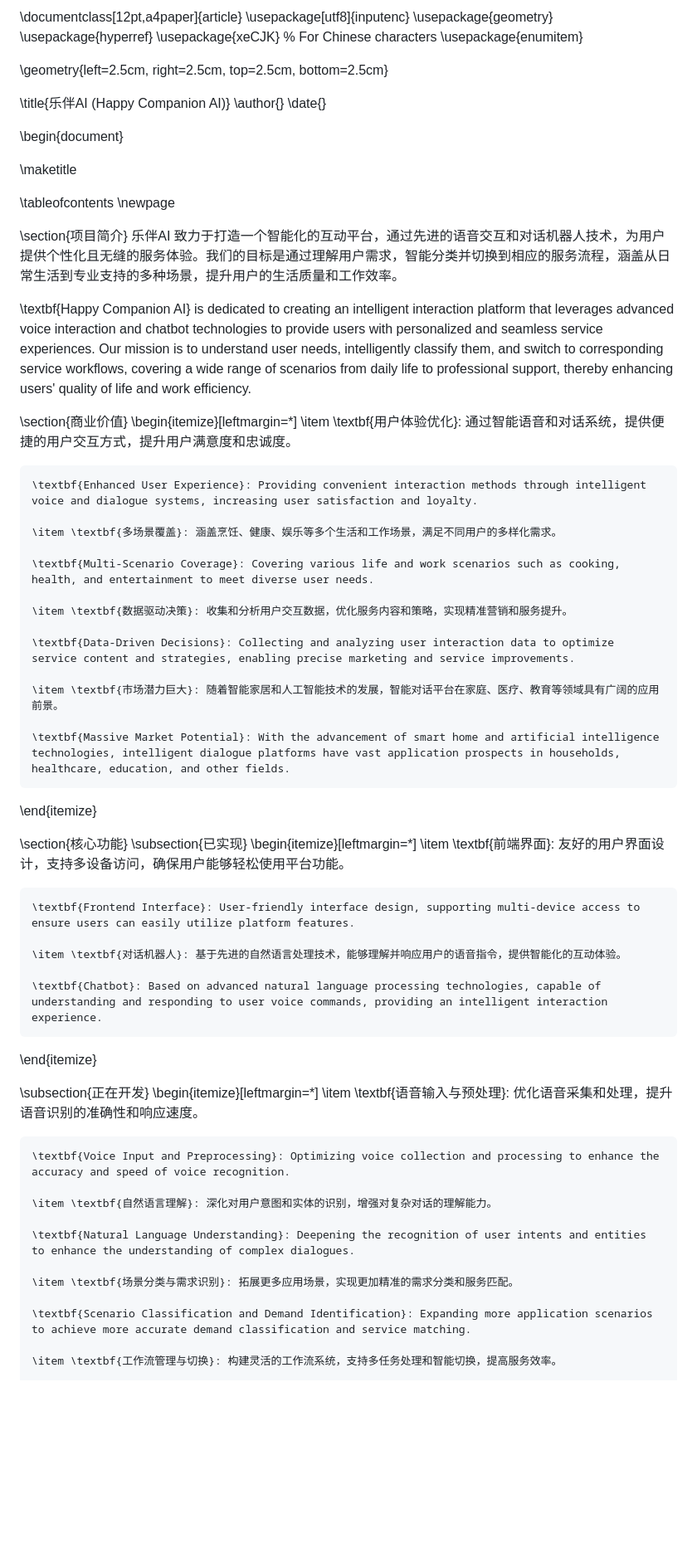
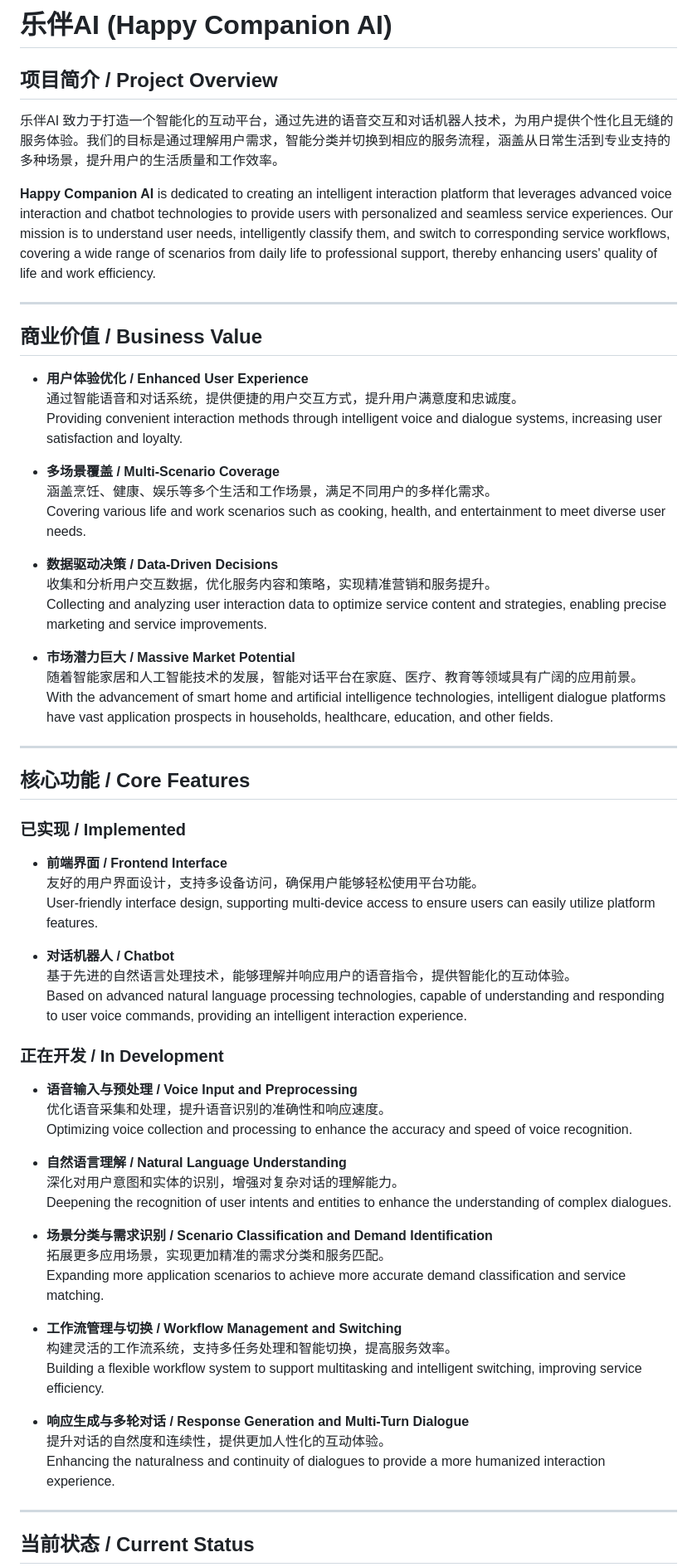
Before and after one commit to Ethan-Shen-Individual-Lab/elder_care_AI, a Markdown page: README.md, the part around the change printed below. Shown: that part at 83% size. GitHub-like rendering; blank space fills up the shorter version.

```diff
--- a/README.md
+++ b/README.md
@@ -1,72 +1,68 @@
-\documentclass[12pt,a4paper]{article}
-\usepackage[utf8]{inputenc}
-\usepackage{geometry}
-\usepackage{hyperref}
-\usepackage{xeCJK} % For Chinese characters
-\usepackage{enumitem}
+# 乐伴AI (Happy Companion AI)
 
-\geometry{left=2.5cm, right=2.5cm, top=2.5cm, bottom=2.5cm}
+## 项目简介 / Project Overview
 
-\title{乐伴AI (Happy Companion AI)}
-\author{}
-\date{}
-
-\begin{document}
-
-\maketitle
-
-\tableofcontents
-\newpage
-
-\section{项目简介}
 乐伴AI 致力于打造一个智能化的互动平台，通过先进的语音交互和对话机器人技术，为用户提供个性化且无缝的服务体验。我们的目标是通过理解用户需求，智能分类并切换到相应的服务流程，涵盖从日常生活到专业支持的多种场景，提升用户的生活质量和工作效率。
 
-\textbf{Happy Companion AI} is dedicated to creating an intelligent interaction platform that leverages advanced voice interaction and chatbot technologies to provide users with personalized and seamless service experiences. Our mission is to understand user needs, intelligently classify them, and switch to corresponding service workflows, covering a wide range of scenarios from daily life to professional support, thereby enhancing users' quality of life and work efficiency.
+**Happy Companion AI** is dedicated to creating an intelligent interaction platform that leverages advanced voice interaction and chatbot technologies to provide users with personalized and seamless service experiences. Our mission is to understand user needs, intelligently classify them, and switch to corresponding service workflows, covering a wide range of scenarios from daily life to professional support, thereby enhancing users' quality of life and work efficiency.
 
-\section{商业价值}
-\begin{itemize}[leftmargin=*]
-    \item \textbf{用户体验优化}: 通过智能语音和对话系统，提供便捷的用户交互方式，提升用户满意度和忠诚度。
+---
 
-    \textbf{Enhanced User Experience}: Providing convenient interaction methods through intelligent voice and dialogue systems, increasing user satisfaction and loyalty.
+## 商业价值 / Business Value
 
-    \item \textbf{多场景覆盖}: 涵盖烹饪、健康、娱乐等多个生活和工作场景，满足不同用户的多样化需求。
+- **用户体验优化 / Enhanced User Experience**
+  通过智能语音和对话系统，提供便捷的用户交互方式，提升用户满意度和忠诚度。
+  Providing convenient interaction methods through intelligent voice and dialogue systems, increasing user satisfaction and loyalty.
 
-    \textbf{Multi-Scenario Coverage}: Covering various life and work scenarios such as cooking, health, and entertainment to meet diverse user needs.
+- **多场景覆盖 / Multi-Scenario Coverage**
+  涵盖烹饪、健康、娱乐等多个生活和工作场景，满足不同用户的多样化需求。
+  Covering various life and work scenarios such as cooking, health, and entertainment to meet diverse user needs.
 
-    \item \textbf{数据驱动决策}: 收集和分析用户交互数据，优化服务内容和策略，实现精准营销和服务提升。
+- **数据驱动决策 / Data-Driven Decisions**
+  收集和分析用户交互数据，优化服务内容和策略，实现精准营销和服务提升。
+  Collecting and analyzing user interaction data to optimize service content and strategies, enabling precise marketing and service improvements.
 
-    \textbf{Data-Driven Decisions}: Collecting and analyzing user interaction data to optimize service content and strategies, enabling precise marketing and service improvements.
+- **市场潜力巨大 / Massive Market Potential**
+  随着智能家居和人工智能技术的发展，智能对话平台在家庭、医疗、教育等领域具有广阔的应用前景。
+  With the advancement of smart home and artificial intelligence technologies, intelligent dialogue platforms have vast application prospects in households, healthcare, education, and other fields.
 
-    \item \textbf{市场潜力巨大}: 随着智能家居和人工智能技术的发展，智能对话平台在家庭、医疗、教育等领域具有广阔的应用前景。
+---
 
-    \textbf{Massive Market Potential}: With the advancement of smart home and artificial intelligence technologies, intelligent dialogue platforms have vast application prospects in households, healthcare, education, and other fields.
-\end{itemize}
+## 核心功能 / Core Features
 
-\section{核心功能}
-\subsection{已实现}
-\begin{itemize}[leftmargin=*]
-    \item \textbf{前端界面}: 友好的用户界面设计，支持多设备访问，确保用户能够轻松使用平台功能。
+### 已实现 / Implemented
 
-    \textbf{Frontend Interface}: User-friendly interface design, supporting multi-device access to ensure users can easily utilize platform features.
+- **前端界面 / Frontend Interface**
+  友好的用户界面设计，支持多设备访问，确保用户能够轻松使用平台功能。
+  User-friendly interface design, supporting multi-device access to ensure users can easily utilize platform features.
 
-    \item \textbf{对话机器人}: 基于先进的自然语言处理技术，能够理解并响应用户的语音指令，提供智能化的互动体验。
+- **对话机器人 / Chatbot**
+  基于先进的自然语言处理技术，能够理解并响应用户的语音指令，提供智能化的互动体验。
+  Based on advanced natural language processing technologies, capable of understanding and responding to user voice commands, providing an intelligent interaction experience.
 
-    \textbf{Chatbot}: Based on advanced natural language processing technologies, capable of understanding and responding to user voice commands, providing an intelligent interaction experience.
-\end{itemize}
+### 正在开发 / In Development
 
-\subsection{正在开发}
-\begin{itemize}[leftmargin=*]
-    \item \textbf{语音输入与预处理}: 优化语音采集和处理，提升语音识别的准确性和响应速度。
+- **语音输入与预处理 / Voice Input and Preprocessing**
+  优化语音采集和处理，提升语音识别的准确性和响应速度。
+  Optimizing voice collection and processing to enhance the accuracy and speed of voice recognition.
 
-    \textbf{Voice Input and Preprocessing}: Optimizing voice collection and processing to enhance the accuracy and speed of voice recognition.
+- **自然语言理解 / Natural Language Understanding**
+  深化对用户意图和实体的识别，增强对复杂对话的理解能力。
+  Deepening the recognition of user intents and entities to enhance the understanding of complex dialogues.
 
-    \item \textbf{自然语言理解}: 深化对用户意图和实体的识别，增强对复杂对话的理解能力。
+- **场景分类与需求识别 / Scenario Classification and Demand Identification**
+  拓展更多应用场景，实现更加精准的需求分类和服务匹配。
+  Expanding more application scenarios to achieve more accurate demand classification and service matching.
 
-    \textbf{Natural Language Understanding}: Deepening the recognition of user intents and entities to enhance the understanding of complex dialogues.
+- **工作流管理与切换 / Workflow Management and Switching**
+  构建灵活的工作流系统，支持多任务处理和智能切换，提高服务效率。
+  Building a flexible workflow system to support multitasking and intelligent switching, improving service efficiency.
 
-    \item \textbf{场景分类与需求识别}: 拓展更多应用场景，实现更加精准的需求分类和服务匹配。
+- **响应生成与多轮对话 / Response Generation and Multi-Turn Dialogue**
+  提升对话的自然度和连续性，提供更加人性化的互动体验。
+  Enhancing the naturalness and continuity of dialogues to provide a more humanized interaction experience.
 
-    \textbf{Scenario Classification and Demand Identification}: Expanding more application scenarios to achieve more accurate demand classification and service matching.
+---
 
-    \item \textbf{工作流管理与切换}: 构建灵活的工作流系统，支持多任务处理和智能切换，提高服务效率。
+## 当前状态 / Current Status
 
```
Also changed, not shown: other parts of README.md (+20 -26 lines).
